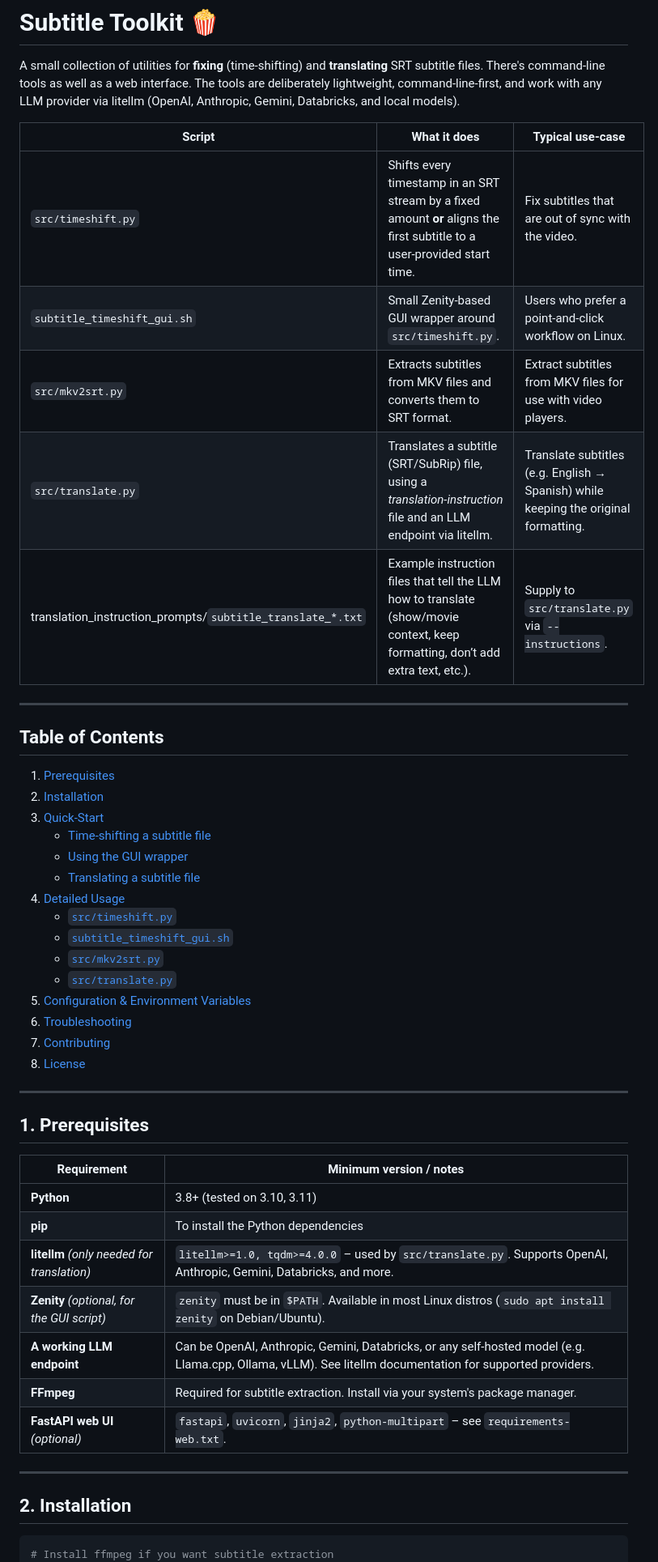
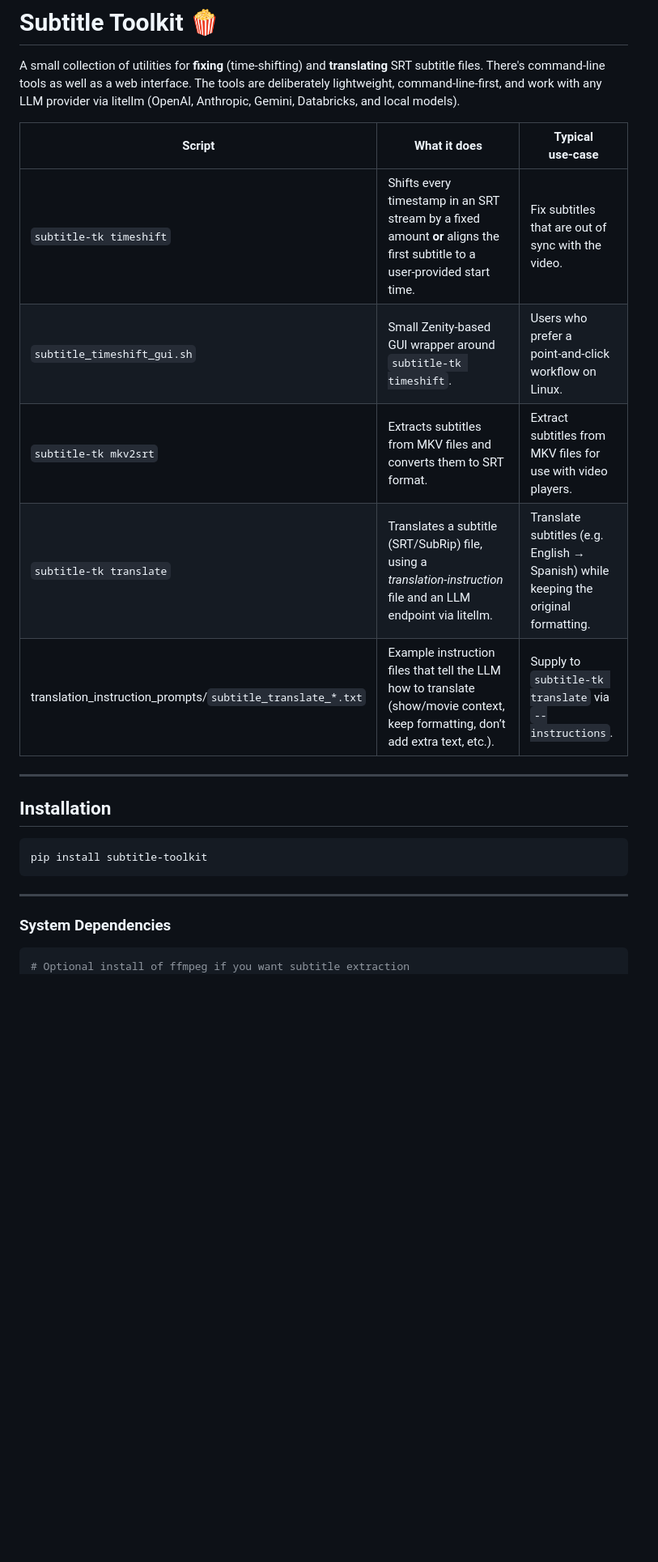
Before and after one commit to jonsafari/subtitle-toolkit, a Markdown page: README.md, the part around one of its changes. Shown at 81% size. GitHub-like rendering; blank space fills up the shorter version.

````diff
--- a/README.md
+++ b/README.md
@@ -5,52 +5,27 @@ The tools are deliberately lightweight, command‑line‑first, and work with an
 
 | Script | What it does | Typical use‑case |
 |--------|--------------|------------------|
-| `src/timeshift.py` | Shifts every timestamp in an SRT stream by a fixed amount **or** aligns the first subtitle to a user‑provided start time. | Fix subtitles that are out of sync with the video. |
-| `subtitle_timeshift_gui.sh` | Small Zenity‑based GUI wrapper around `src/timeshift.py`. | Users who prefer a point‑and‑click workflow on Linux. |
-| `src/mkv2srt.py` | Extracts subtitles from MKV files and converts them to SRT format. | Extract subtitles from MKV files for use with video players. |
-| `src/translate.py` | Translates a subtitle (SRT/SubRip) file, using a *translation‑instruction* file and an LLM endpoint via litellm. | Translate subtitles (e.g. English → Spanish) while keeping the original formatting. |
-| translation_instruction_prompts/`subtitle_translate_*.txt` | Example instruction files that tell the LLM how to translate (show/movie context, keep formatting, don’t add extra text, etc.). | Supply to `src/translate.py` via `--instructions`. |
+| `subtitle-tk timeshift` | Shifts every timestamp in an SRT stream by a fixed amount **or** aligns the first subtitle to a user‑provided start time. | Fix subtitles that are out of sync with the video. |
+| `subtitle_timeshift_gui.sh` | Small Zenity‑based GUI wrapper around `subtitle-tk timeshift`. | Users who prefer a point‑and‑click workflow on Linux. |
+| `subtitle-tk mkv2srt` | Extracts subtitles from MKV files and converts them to SRT format. | Extract subtitles from MKV files for use with video players. |
+| `subtitle-tk translate` | Translates a subtitle (SRT/SubRip) file, using a *translation‑instruction* file and an LLM endpoint via litellm. | Translate subtitles (e.g. English → Spanish) while keeping the original formatting. |
+| translation_instruction_prompts/`subtitle_translate_*.txt` | Example instruction files that tell the LLM how to translate (show/movie context, keep formatting, don’t add extra text, etc.). | Supply to `subtitle-tk translate` via `--instructions`. |
 
 ---
 
-## Table of Contents
 
-1. [Prerequisites](#prerequisites)
-2. [Installation](#installation)
-3. [Quick‑Start](#quick-start)
-   - [Time‑shifting a subtitle file](#time‑shifting-a-subtitle-file)
-   - [Using the GUI wrapper](#using-the-gui-wrapper)
-   - [Translating a subtitle file](#translating-a-subtitle-file)
-4. [Detailed Usage](#detailed-usage)
-   - [`src/timeshift.py`](#subtitle_timeshiftpy)
-   - [`subtitle_timeshift_gui.sh`](#subtitle_timeshift_guish)
-   - [`src/mkv2srt.py`](#subtitle_mkv2srt)
-   - [`src/translate.py`](#subtitle_translatepy)
-5. [Configuration & Environment Variables](#configuration)
-6. [Troubleshooting](#troubleshooting)
-7. [Contributing](#contributing)
-8. [License](#license)
+<a name="installation"></a>
+## Installation
+
+```bash
+pip install subtitle-toolkit
+```
 
 ---
 
-<a name="prerequisites"></a>
-## 1. Prerequisites
-
-| Requirement | Minimum version / notes |
-|-------------|--------------------------|
-| **Python** | 3.8+ (tested on 3.10, 3.11) |
-| **pip** | To install the Python dependencies |
-| **litellm** *(only needed for translation)*| `litellm>=1.0, tqdm>=4.0.0` – used by `src/translate.py`. Supports OpenAI, Anthropic, Gemini, Databricks, and more. |
-| **Zenity** *(optional, for the GUI script)* | `zenity` must be in `$PATH`. Available in most Linux distros (`sudo apt install zenity` on Debian/Ubuntu). |
-| **A working LLM endpoint** | Can be OpenAI, Anthropic, Gemini, Databricks, or any self‑hosted model (e.g. Llama.cpp, Ollama, vLLM). See litellm documentation for supported providers. |
-| **FFmpeg** | Required for subtitle extraction. Install via your system's package manager. |
-| **FastAPI web UI** *(optional)* | `fastapi`, `uvicorn`, `jinja2`, `python-multipart` – see `requirements-web.txt`. |
-
----
-
-<a name="installation"></a>
-## 2. Installation
+<a name="system_deps"></a>
+### System Dependencies
 
 ```bash
-# Install ffmpeg if you want subtitle extraction
+# Optional install of ffmpeg if you want subtitle extraction
 brew install ffmpeg   # macOS
````
Also changed, not shown: other parts of README.md (+41 -29 lines).
